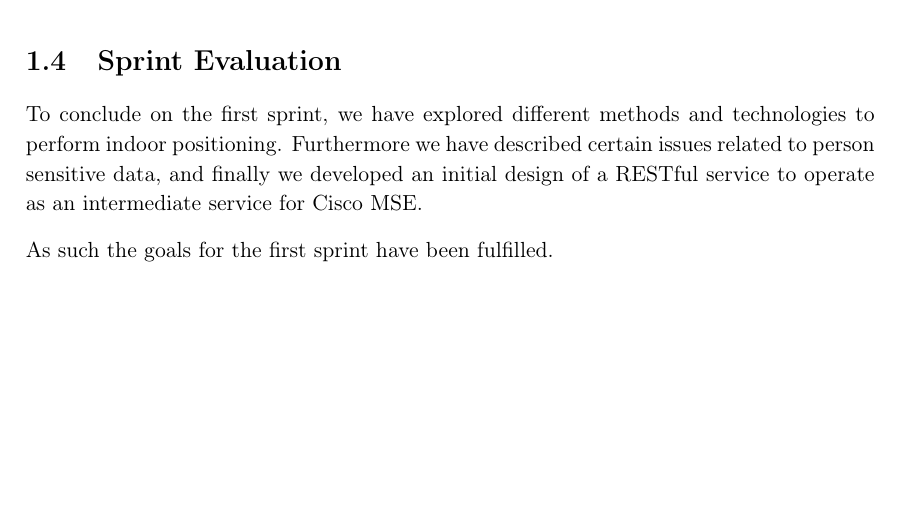
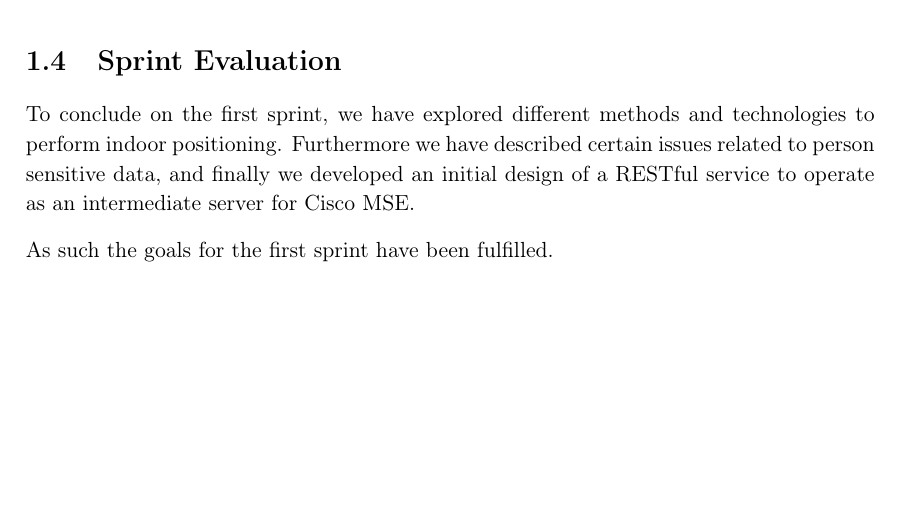
Before and after one commit to JacobNielsenn/sw608f16, a LaTeX thesis (rapport.tex, which reads 1sprint/chapter_doc.tex): part of page 21 of 64, cut so that both start at the same text. Compiled offline with pdfLaTeX.

Commit message:
service to server

```diff
--- a/1sprint/chapter_doc.tex
+++ b/1sprint/chapter_doc.tex
@@ -8,6 +8,6 @@ The following chapters describe the initial steps to integrate indoor positionin
 \input{1sprint/cisco_usage}
 
 \section{Sprint Evaluation}
-To conclude on the first sprint, we have explored different methods and technologies to perform indoor positioning. Furthermore we have described certain issues related to person sensitive data, and finally we developed an initial design of a RESTful service to operate as an intermediate service for Cisco MSE.
+To conclude on the first sprint, we have explored different methods and technologies to perform indoor positioning. Furthermore we have described certain issues related to person sensitive data, and finally we developed an initial design of a RESTful service to operate as an intermediate server for Cisco MSE.
 
 As such the goals for the first sprint have been fulfilled.
```
